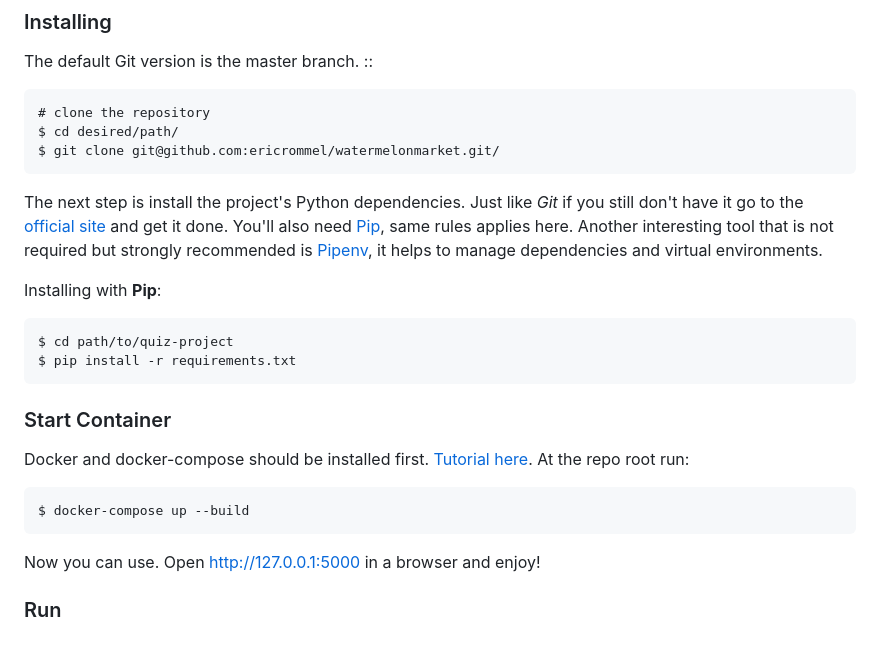
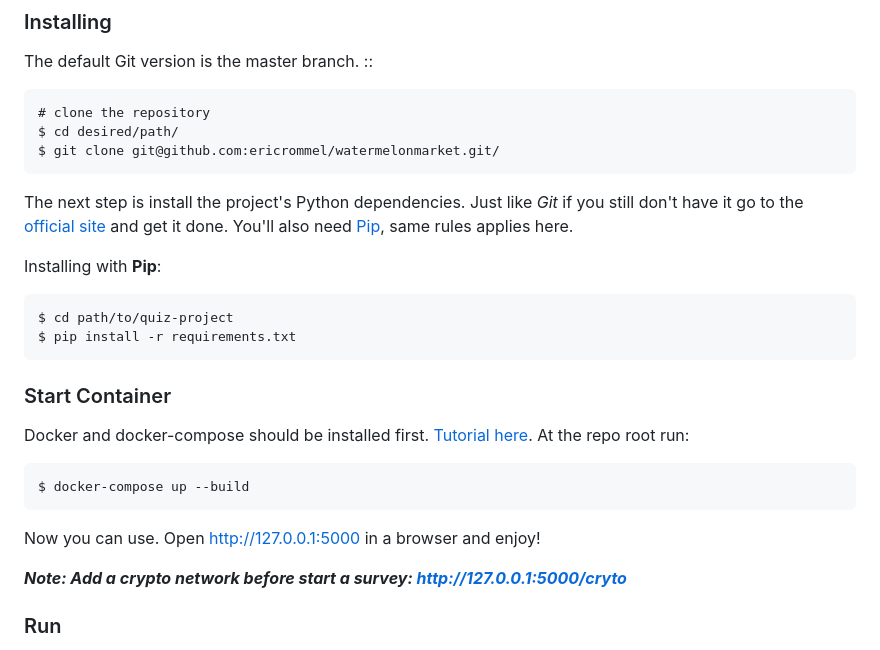
Before and after one commit to ericrommel/watermelonmarkets, a Markdown page: README.md, the part around one of its changes. Drawn GitHub-style.

Commit message:
Watermelon: Update readme removing pipenv reference and add crypto note

```diff
--- a/README.md
+++ b/README.md
@@ -40,7 +40,7 @@ The default Git version is the master branch. ::
     $ cd desired/path/
     $ git clone git@github.com:ericrommel/watermelonmarket.git/
 
-The next step is install the project's Python dependencies. Just like _Git_ if you still don't have it go to the [official site](http://python.org/) and get it done. You'll also need [Pip](https://pip.pypa.io/), same rules applies here. Another interesting tool that is not required but strongly recommended is [Pipenv](http://pipenv.readthedocs.io), it helps to manage dependencies and virtual environments.
+The next step is install the project's Python dependencies. Just like _Git_ if you still don't have it go to the [official site](http://python.org/) and get it done. You'll also need [Pip](https://pip.pypa.io/), same rules applies here.
 
 Installing with **Pip**:
 
@@ -56,6 +56,7 @@ At the repo root run:
 
 Now you can use. Open http://127.0.0.1:5000 in a browser and enjoy!
 
+__*Note: Add a crypto network before start a survey: http://127.0.0.1:5000/cryto*__
 
 ### Run
 If you want to run without docker, configure the application manually. This will require you to define a few variables and create the database.
```
Also changed, not shown: other parts of README.md (+1 -1 lines).
